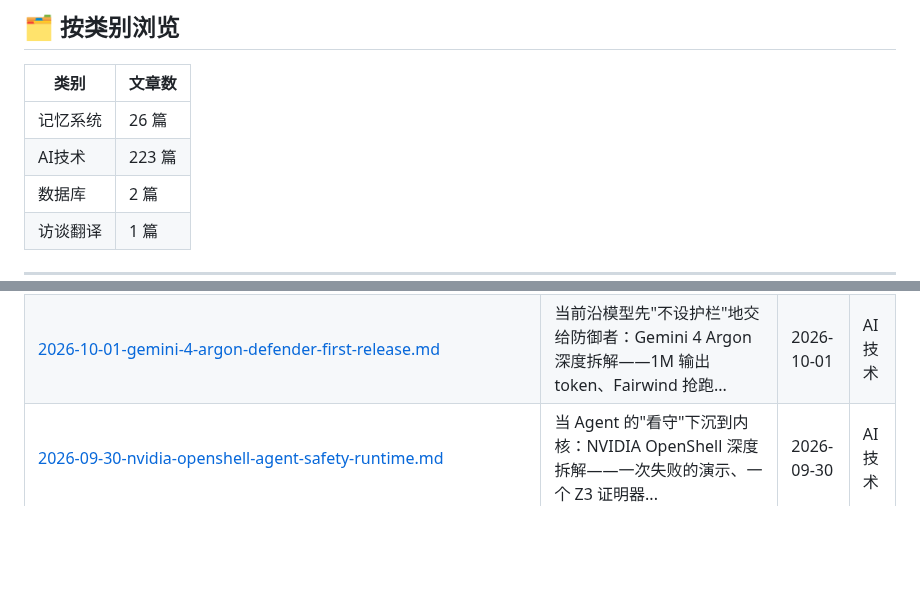
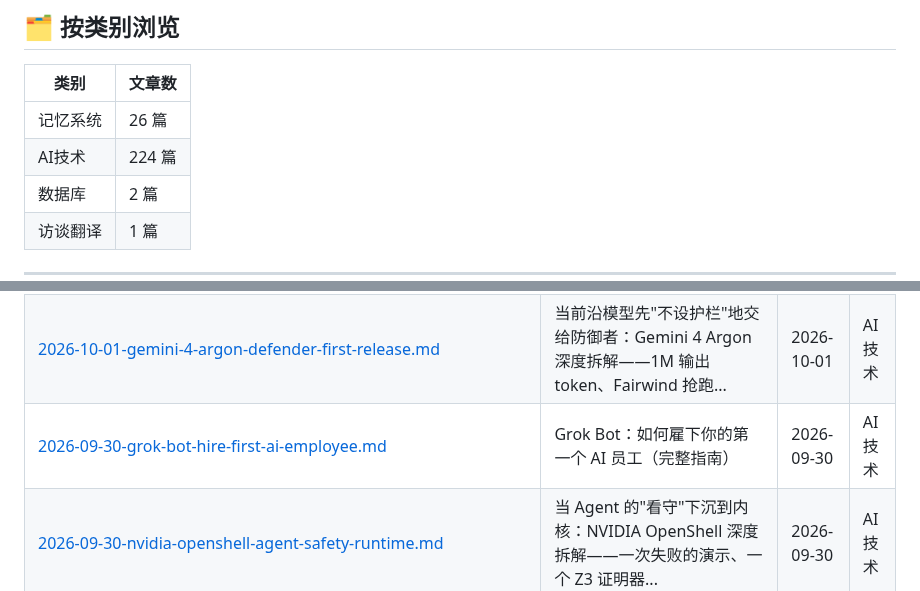
Before and after one commit to kejun/blogpost, a Markdown page: README.md, 2 parts joined by grey strips. Drawn GitHub-style; blank space fills up the shorter version.

```diff
--- a/README.md
+++ b/README.md
@@ -14,7 +14,7 @@
 | 类别 | 文章数 |
 |------|--------|
 | 记忆系统 | 26 篇 |
-| AI技术 | 223 篇 |
+| AI技术 | 224 篇 |
 | 数据库 | 2 篇 |
 | 访谈翻译 | 1 篇 |
 
@@ -30,6 +30,7 @@
 | [2026-10-03-caveman-token-economics-honest-numbers.md](https://github.com/kejun/blogpost/blob/main/2026-10-03-caveman-token-economics-honest-numbers.md) | 一个笑话如何长成 10 万星基础设施：Caveman 与 Agent Token 经济学的"诚实数字"解剖 | 2026-10-03 | AI技术 |
 | [2026-10-02-olmo-core-3-open-moe-training-trillion-scale.md](https://github.com/kejun/blogpost/blob/main/2026-10-02-olmo-core-3-open-moe-training-trillion-scale.md) | 万亿参数 MoE 的训练图纸，被开源了：Olmo-core 3 深度拆解——专家驻留、token gerrymandering... | 2026-10-02 | AI技术 |
 | [2026-10-01-gemini-4-argon-defender-first-release.md](https://github.com/kejun/blogpost/blob/main/2026-10-01-gemini-4-argon-defender-first-release.md) | 当前沿模型先"不设护栏"地交给防御者：Gemini 4 Argon 深度拆解——1M 输出 token、Fairwind 抢跑... | 2026-10-01 | AI技术 |
+| [2026-09-30-grok-bot-hire-first-ai-employee.md](https://github.com/kejun/blogpost/blob/main/2026-09-30-grok-bot-hire-first-ai-employee.md) | Grok Bot：如何雇下你的第一个 AI 员工（完整指南） | 2026-09-30 | AI技术 |
 | [2026-09-30-nvidia-openshell-agent-safety-runtime.md](https://github.com/kejun/blogpost/blob/main/2026-09-30-nvidia-openshell-agent-safety-runtime.md) | 当 Agent 的"看守"下沉到内核：NVIDIA OpenShell 深度拆解——一次失败的演示、一个 Z3 证明器... | 2026-09-30 | AI技术 |
 | [2026-09-29-voicestudio-local-elevenlabs-alternative.md](https://github.com/kejun/blogpost/blob/main/2026-09-29-voicestudio-local-elevenlabs-alternative.md) | 当"配音棚"搬进你家电脑：VoiceStudio 4.4 万星深度拆解——ElevenLabs 的本地平替、16 个引擎的调度战争... | 2026-09-29 | AI技术 |
 | [2026-09-28-vercel-scriptc-typescript-to-native-compiler.md](https://github.com/kejun/blogpost/blob/main/2026-09-28-vercel-scriptc-typescript-to-native-compiler.md) | 当 TypeScript 决定"抛弃"V8：Vercel scriptc 深度拆解——320KB 原生二进制、三层显式静态性... | 2026-09-28 | AI技术 |
```
Also changed, not shown: other parts of README.md (+2 -2 lines), 2026-09-30-grok-bot-hire-first-ai-employee.md (added, +330 -0 lines), assets/2026-09-30-grok-bot/cover.jpg (added), assets/2026-09-30-grok-bot/part-01-job-description.png (added), assets/2026-09-30-grok-bot/part-03-permissions.jpg (added), assets/2026-09-30-grok-bot/part-04-probation.png (added), assets/2026-09-30-grok-bot/part-05-promotion-ladder.jpg (added).
